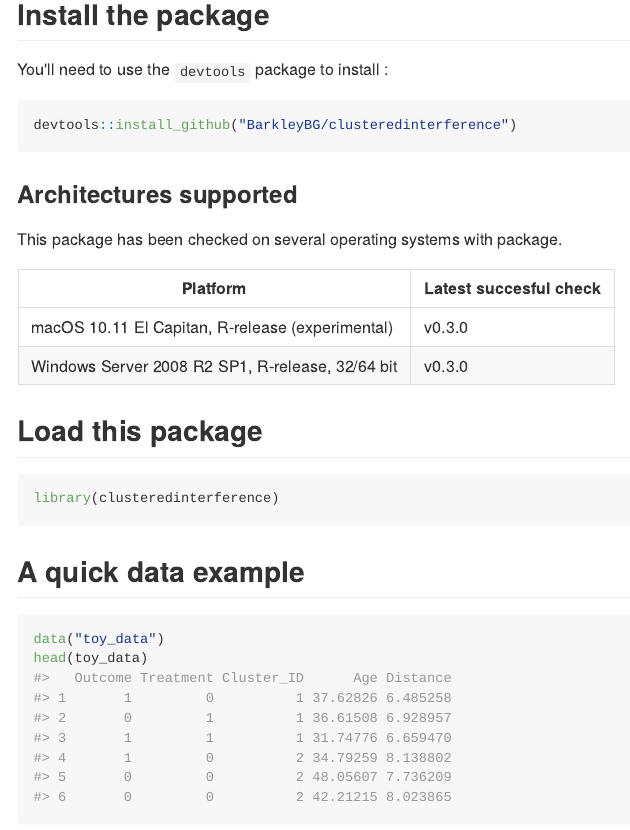
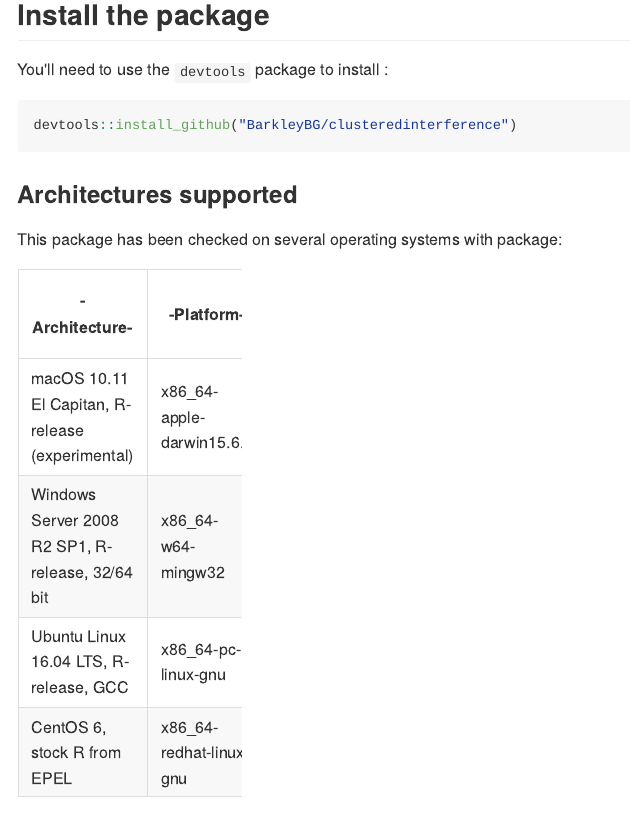
Before and after one commit to BarkleyBG/clusteredinterference, an R Markdown document (README.Rmd): the page in a window 1100 px wide, from 1090 px down. The pictures show the output file README.md that the author committed with the source, drawn offline in the style of GitHub; badge pictures from the web are left out.

Commit message:
Testing on more platforms

```diff
--- a/.travis.yml
+++ b/.travis.yml
@@ -5,5 +5,3 @@ sudo: false
 cache: packages
 after_success:
   - Rscript -e 'covr::codecov()'
-before_install:
-  - sudo apt-get update
--- a/README.Rmd
+++ b/README.Rmd
@@ -56,12 +56,14 @@ devtools::install_github("BarkleyBG/clusteredinterference")
 
 ### Architectures supported
 
-This package has been checked on several operating systems with \href{https://github.com/r-hub/rhub}{`rhub`} package.
+This package has been checked on several operating systems with \href{https://github.com/r-hub/rhub}{`rhub`} package:
 
-| Platform  | Latest succesful check |
-| ----- | -----|
-|macOS 10.11 El Capitan, R-release (experimental)| v0.3.0 |
-|Windows Server 2008 R2 SP1, R-release, 32/64 bit | v0.3.0|
+|-Architecture-|-Platform-|-R version-|-Latest succesful check-|
+|-----|-----|--|--|
+|macOS 10.11 El Capitan, R-release (experimental)| x86_64-apple-darwin15.6.0| 3.4.1 (2017-06-30) |v0.3.1 |
+|Windows Server 2008 R2 SP1, R-release, 32/64 bit | x86_64-w64-mingw32 | 3.4.2 (2017-09-28) | v0.3.1|
+|Ubuntu Linux 16.04 LTS, R-release, GCC| x86_64-pc-linux-gnu | 3.4.2 (2017-09-28) |v0.3.1 |
+|CentOS 6, stock R from EPEL| x86_64-redhat-linux-gnu | 3.4.1 (2017-06-30) | v0.3.1|
 
 
 ## Load this package
```
Also changed, not shown: R/Estimator.R (+1 -0 lines), README.md, 7 other files.
